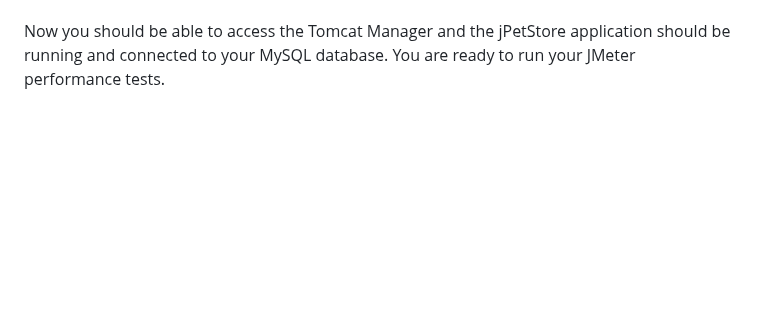
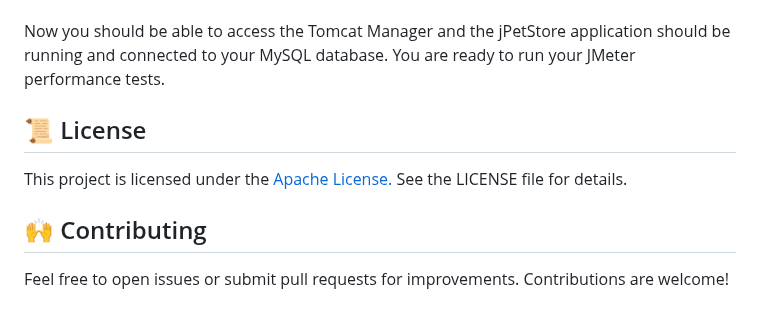
Before and after one commit to bugnificent/jmeter-test, a Markdown page: README.md, the part around the change. Drawn GitHub-style; blank space fills up the shorter version.

```diff
--- a/README.md
+++ b/README.md
@@ -90,3 +90,9 @@ This document outlines the steps to set up the jPetStore application environment
     * **Restart Tomcat:** Stop Tomcat (`shutdown.bat` in the Tomcat bin directory) and start it again (`startup.bat`) for the changes to take effect.
 
 Now you should be able to access the Tomcat Manager and the jPetStore application should be running and connected to your MySQL database.  You are ready to run your JMeter performance tests.
+
+## 📜 License
+This project is licensed under the [Apache License.](LICENSE) See the LICENSE file for details.
+
+## 🙌 Contributing
+Feel free to open issues or submit pull requests for improvements. Contributions are welcome!
```
